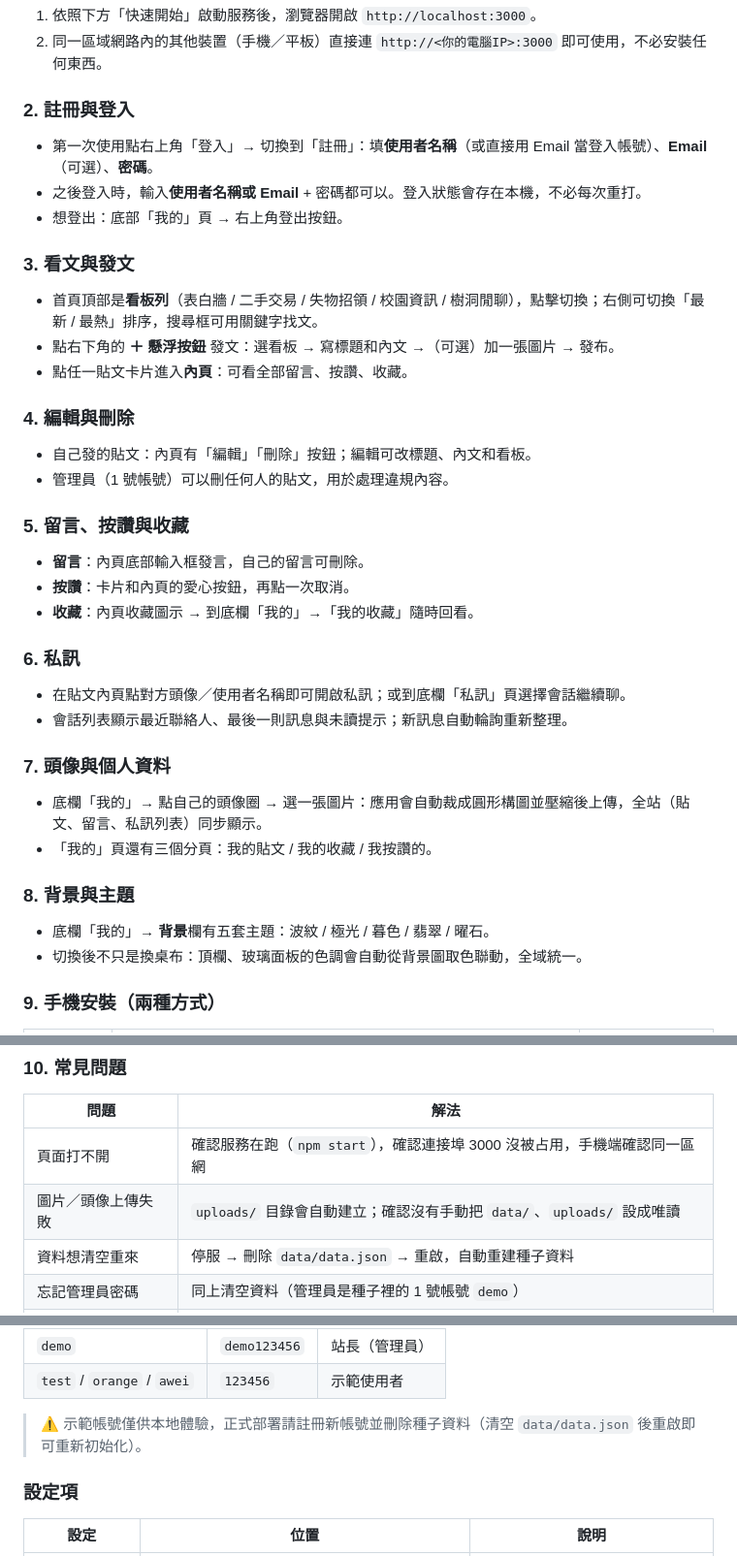
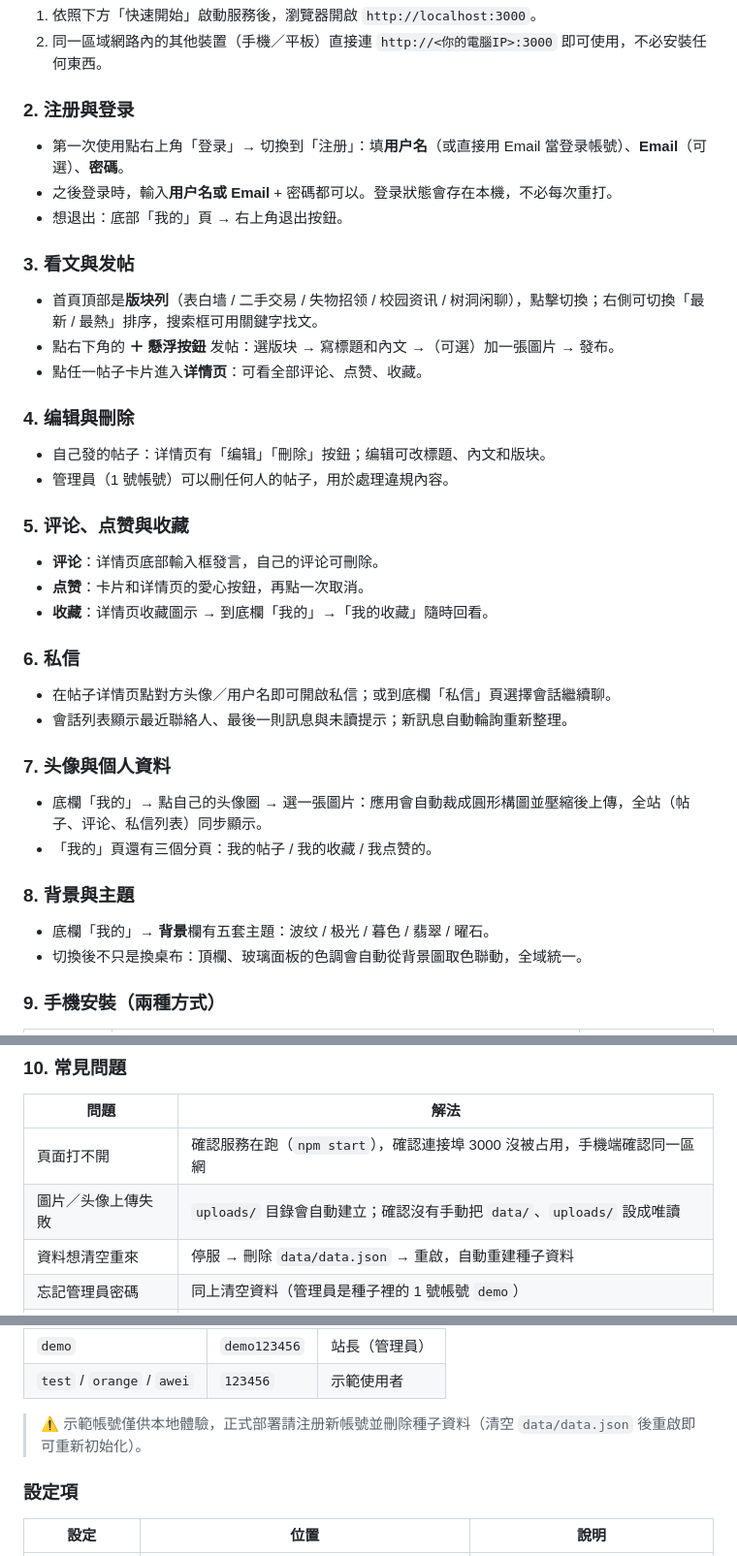
Before and after one commit to adragonhope97-pixel/DGChat, a Markdown page: README.zh-TW.md, 3 parts joined by grey strips. Shown at 97% size. Drawn GitHub-style.

```diff
--- a/README.zh-TW.md
+++ b/README.zh-TW.md
@@ -53,42 +55,42 @@
 1. 依照下方「快速開始」啟動服務後，瀏覽器開啟 `http://localhost:3000`。
 2. 同一區域網路內的其他裝置（手機／平板）直接連 `http://<你的電腦IP>:3000` 即可使用，不必安裝任何東西。
 
-### 2. 註冊與登入
+### 2. 注册與登录
 
-- 第一次使用點右上角「登入」→ 切換到「註冊」：填**使用者名稱**（或直接用 Email 當登入帳號）、**Email**（可選）、**密碼**。
-- 之後登入時，輸入**使用者名稱或 Email** + 密碼都可以。登入狀態會存在本機，不必每次重打。
-- 想登出：底部「我的」頁 → 右上角登出按鈕。
+- 第一次使用點右上角「登录」→ 切換到「注册」：填**用户名**（或直接用 Email 當登录帳號）、**Email**（可選）、**密碼**。
+- 之後登录時，輸入**用户名或 Email** + 密碼都可以。登录狀態會存在本機，不必每次重打。
+- 想退出：底部「我的」頁 → 右上角退出按鈕。
 
-### 3. 看文與發文
+### 3. 看文與发帖
 
-- 首頁頂部是**看板列**（表白牆 / 二手交易 / 失物招領 / 校園資訊 / 樹洞閒聊），點擊切換；右側可切換「最新 / 最熱」排序，搜尋框可用關鍵字找文。
-- 點右下角的 **＋ 懸浮按鈕** 發文：選看板 → 寫標題和內文 →（可選）加一張圖片 → 發布。
-- 點任一貼文卡片進入**內頁**：可看全部留言、按讚、收藏。
+- 首頁頂部是**版块列**（表白墙 / 二手交易 / 失物招领 / 校园资讯 / 树洞闲聊），點擊切換；右側可切換「最新 / 最熱」排序，搜索框可用關鍵字找文。
+- 點右下角的 **＋ 懸浮按鈕** 发帖：選版块 → 寫標題和內文 →（可選）加一張圖片 → 發布。
+- 點任一帖子卡片進入**详情页**：可看全部评论、点赞、收藏。
 
-### 4. 編輯與刪除
+### 4. 编辑與刪除
 
-- 自己發的貼文：內頁有「編輯」「刪除」按鈕；編輯可改標題、內文和看板。
-- 管理員（1 號帳號）可以刪任何人的貼文，用於處理違規內容。
+- 自己發的帖子：详情页有「编辑」「刪除」按鈕；编辑可改標題、內文和版块。
+- 管理員（1 號帳號）可以刪任何人的帖子，用於處理違規內容。
 
-### 5. 留言、按讚與收藏
+### 5. 评论、点赞與收藏
 
-- **留言**：內頁底部輸入框發言，自己的留言可刪除。
-- **按讚**：卡片和內頁的愛心按鈕，再點一次取消。
-- **收藏**：內頁收藏圖示 → 到底欄「我的」→「我的收藏」隨時回看。
+- **评论**：详情页底部輸入框發言，自己的评论可刪除。
+- **点赞**：卡片和详情页的愛心按鈕，再點一次取消。
+- **收藏**：详情页收藏圖示 → 到底欄「我的」→「我的收藏」隨時回看。
 
-### 6. 私訊
+### 6. 私信
 
-- 在貼文內頁點對方頭像／使用者名稱即可開啟私訊；或到底欄「私訊」頁選擇會話繼續聊。
+- 在帖子详情页點對方头像／用户名即可開啟私信；或到底欄「私信」頁選擇會話繼續聊。
 - 會話列表顯示最近聯絡人、最後一則訊息與未讀提示；新訊息自動輪詢重新整理。
 
-### 7. 頭像與個人資料
+### 7. 头像與個人資料
 
-- 底欄「我的」→ 點自己的頭像圈 → 選一張圖片：應用會自動裁成圓形構圖並壓縮後上傳，全站（貼文、留言、私訊列表）同步顯示。
-- 「我的」頁還有三個分頁：我的貼文 / 我的收藏 / 我按讚的。
+- 底欄「我的」→ 點自己的头像圈 → 選一張圖片：應用會自動裁成圓形構圖並壓縮後上傳，全站（帖子、评论、私信列表）同步顯示。
+- 「我的」頁還有三個分頁：我的帖子 / 我的收藏 / 我点赞的。
 
 ### 8. 背景與主題
 
-- 底欄「我的」→ **背景**欄有五套主題：波紋 / 極光 / 暮色 / 翡翠 / 曜石。
+- 底欄「我的」→ **背景**欄有五套主題：波纹 / 极光 / 暮色 / 翡翠 / 曜石。
 - 切換後不只是換桌布：頂欄、玻璃面板的色調會自動從背景圖取色聯動，全域統一。
 
 ### 9. 手機安裝（兩種方式）
@@ -105,7 +107,7 @@
 | 問題 | 解法 |
 | --- | --- |
 | 頁面打不開 | 確認服務在跑（`npm start`），確認連接埠 3000 沒被占用，手機端確認同一區網 |
-| 圖片／頭像上傳失敗 | `uploads/` 目錄會自動建立；確認沒有手動把 `data/`、`uploads/` 設成唯讀 |
+| 圖片／头像上傳失敗 | `uploads/` 目錄會自動建立；確認沒有手動把 `data/`、`uploads/` 設成唯讀 |
 | 資料想清空重來 | 停服 → 刪除 `data/data.json` → 重啟，自動重建種子資料 |
 | 忘記管理員密碼 | 同上清空資料（管理員是種子裡的 1 號帳號 `demo`） |
 | 換電腦／搬遷 | 整個資料夾拷走即可，資料都在 `data/` 裡；`node_modules` 重裝一次 |
@@ -206,7 +208,7 @@ npm run dev
 | `demo` | `demo123456` | 站長（管理員） |
 | `test` / `orange` / `awei` | `123456` | 示範使用者 |
 
-> ⚠️ 示範帳號僅供本地體驗，正式部署請註冊新帳號並刪除種子資料（清空 `data/data.json` 後重啟即可重新初始化）。
+> ⚠️ 示範帳號僅供本地體驗，正式部署請注册新帳號並刪除種子資料（清空 `data/data.json` 後重啟即可重新初始化）。
 
 ### 設定項
 
```
Also changed, not shown: other parts of README.zh-TW.md (+25 -23 lines).
